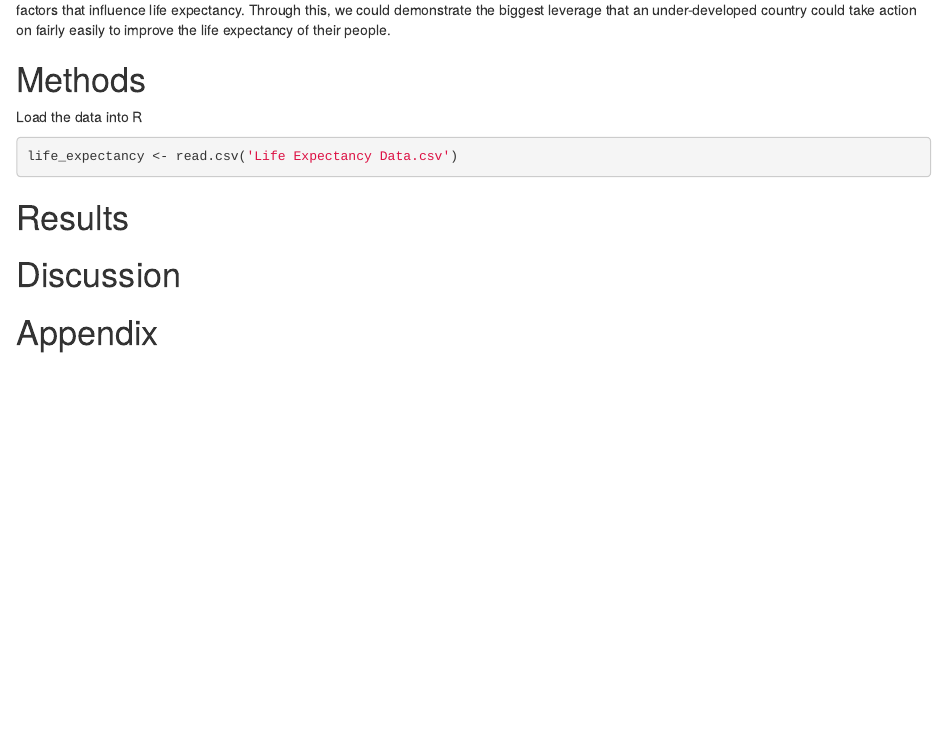
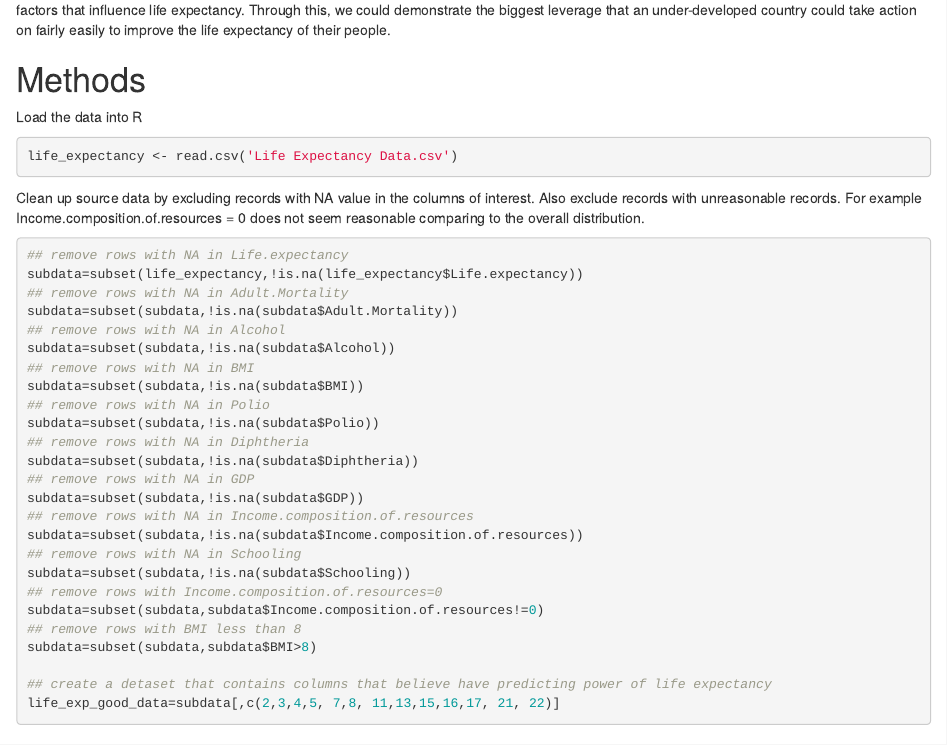
Before and after one commit to nhhochstetler/st420-sim-proj2, an R Markdown document (sim-proj2.Rmd): the page in a window 1100 px wide, from 650 px down. Rendered offline with R 4.5, knitr and Pandoc, with nearby package versions.

Commit message:
update with data cleaning
update with data cleaning

````diff
--- a/sim-proj2.Rmd
+++ b/sim-proj2.Rmd
@@ -34,6 +34,35 @@ Load the data into R
 life_expectancy <- read.csv('Life Expectancy Data.csv')
 ```
 
+Clean up source data by excluding records with NA value in the columns of interest. Also exclude records with unreasonable records. For example Income.composition.of.resources = 0 does not seem reasonable comparing to the overall distribution.
+```{r}
+## remove rows with NA in Life.expectancy
+subdata=subset(life_expectancy,!is.na(life_expectancy$Life.expectancy))
+## remove rows with NA in Adult.Mortality
+subdata=subset(subdata,!is.na(subdata$Adult.Mortality))
+## remove rows with NA in Alcohol
+subdata=subset(subdata,!is.na(subdata$Alcohol))
+## remove rows with NA in BMI
+subdata=subset(subdata,!is.na(subdata$BMI))
+## remove rows with NA in Polio
+subdata=subset(subdata,!is.na(subdata$Polio))
+## remove rows with NA in Diphtheria
+subdata=subset(subdata,!is.na(subdata$Diphtheria))
+## remove rows with NA in GDP
+subdata=subset(subdata,!is.na(subdata$GDP))
+## remove rows with NA in Income.composition.of.resources
+subdata=subset(subdata,!is.na(subdata$Income.composition.of.resources))
+## remove rows with NA in Schooling
+subdata=subset(subdata,!is.na(subdata$Schooling))
+## remove rows with Income.composition.of.resources=0
+subdata=subset(subdata,subdata$Income.composition.of.resources!=0)
+## remove rows with BMI less than 8
+subdata=subset(subdata,subdata$BMI>8)
+
+## create a detaset that contains columns that believe have predicting power of life expectancy
+life_exp_good_data=subdata[,c(2,3,4,5, 7,8, 11,13,15,16,17, 21, 22)]
+```
+
 # Results
 
 # Discussion
````
